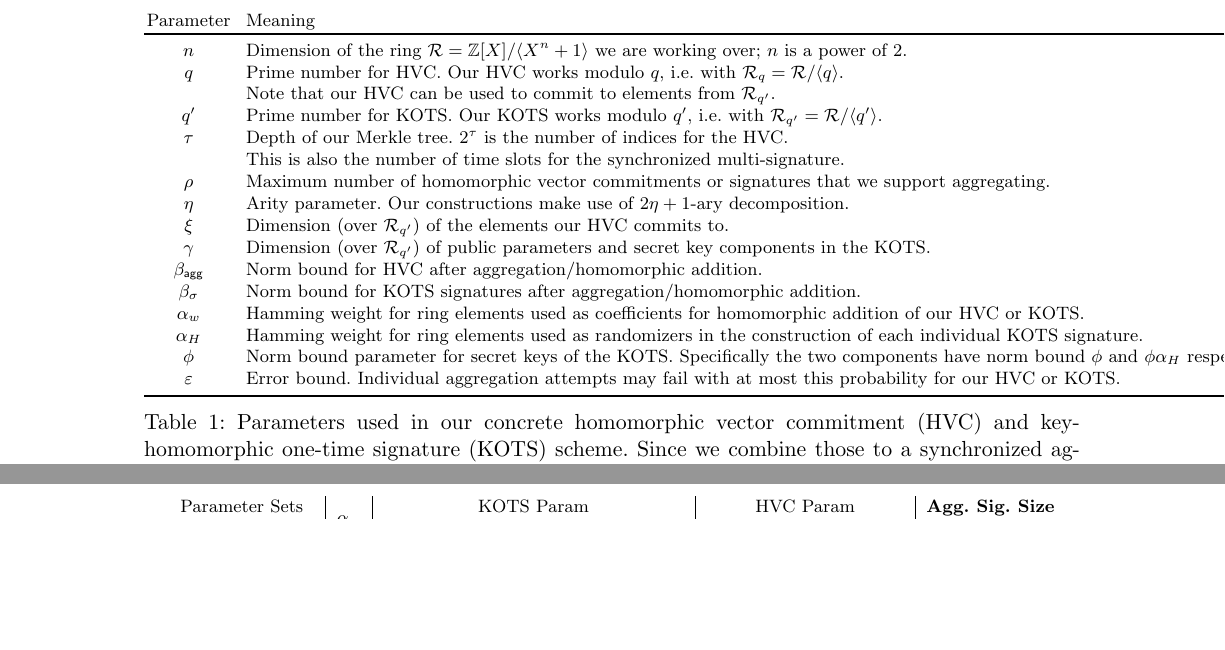
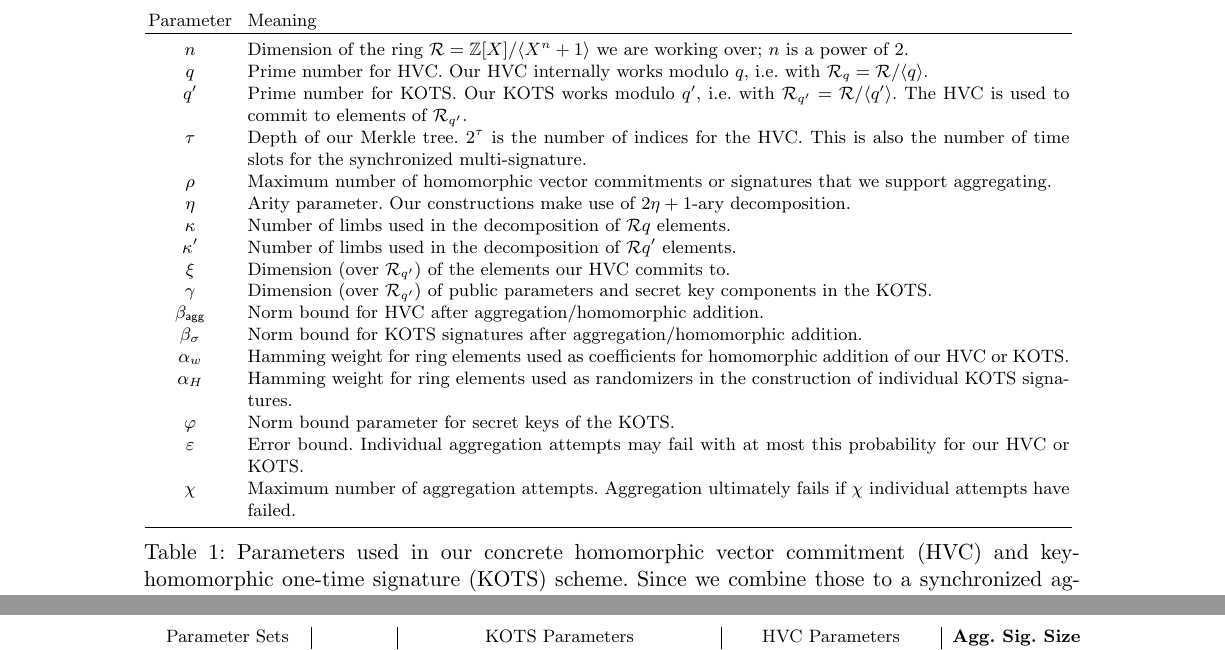
Before and after one commit to GottfriedHerold/Chipmunk, a LaTeX thesis (main.tex, which reads sections/appconstraints.tex, sections/prelim.tex): two parts of pages 8 and 38 of 38, joined at a grey line, cut so that both start at the same text, the shorter picture padded with empty space. Compiled offline with pdfLaTeX.

Commit message:
added missing parameters to tables.

```diff
--- a/sections/appconstraints.tex
+++ b/sections/appconstraints.tex
@@ -55,12 +55,12 @@ A selection of possible parameter choices is given in Table~\ref{tab:param}.
 
       \multicolumn{3}{c|}{Parameter Sets}
-      & \multirow{2}{*}{$\alpha_w$}
-      & \multicolumn{5}{c|}{KOTS Param}
-      & \multicolumn{3}{c|}{HVC Param}
+      & \multicolumn{2}{c|}{}
+      & \multicolumn{5}{c|}{KOTS Parameters}
+      & \multicolumn{3}{c|}{HVC Parameters}
       &  {\bf Agg. Sig. Size}\\%\cline{1-3}\cline{5-9}\cline{10-12}
 
       $\lambda$      & $\tau$
-      & \multicolumn{1}{c|}{$\rho$}&   &$\alpha_H$& $\varphi$
+      & \multicolumn{1}{c|}{$\rho$}& $\alpha_w$ & $\chi$  &$\alpha_H$& $\varphi$
       & $\gamma$                      & \multicolumn{1}{c}{$\beta_\sigma$}
       & \multicolumn{1}{c|}{$q'$}                     & $\eta$
       & $\bagg\quad$                  & \multicolumn{1}{c|}{$q$}
--- a/sections/prelim.tex
+++ b/sections/prelim.tex
@@ -132,14 +132,13 @@ Our concrete constructions depends on a significant number of tunable parameters
 
 \begin{table}
 \centering
-\begin{tabular}{c@{\hskip 2ex}l}
+\begin{tabular}{c@{\hskip 2ex}p{14.5cm}}
  Parameter & Meaning\\\toprule
  $n$ & Dimension of the ring $\ring = \defring$ we are working over; $n$ is a power of 2.\\
- $q$ & Prime number for HVC\eprint{s}. Our HVC\eprint{s} work\cameraready{s} modulo $q$, i.e. with $\ring_q = \ring/\langle q\rangle$.\\
-     & Note that our HVC\eprint{s} can be used to commit to elements from $\ring_{q'}$.\\
- $q'$ & Prime number for KOTS. Our KOTS works modulo $q'$, i.e. with $\ring_{q'} = \ring/\langle q'\rangle$.\\
- $\tau$ & Depth of our Merkle tree. $2^\tau$ is the number of indices for the HVC\eprint{s}.\\
- & This is also the number of time slots for the synchronized multi-signature.\\
+ $q$ & Prime number for HVC\eprint{s}. Our HVC\eprint{s} internally work\cameraready{s} modulo $q$, i.e. with $\ring_q = \ring/\langle q\rangle$.\\
+%     & Note that our HVC\eprint{s} can be used to commit to elements from $\ring_{q'}$.\\
+ $q'$ & Prime number for KOTS. Our KOTS works modulo $q'$, i.e. with $\ring_{q'} = \ring/\langle q'\rangle$. The HVC is used to commit to elements of $\ring_{q'}$.\\
+ $\tau$ & Depth of our Merkle tree. $2^\tau$ is the number of indices for the HVC\eprint{s}. This is also the number of time slots for the synchronized multi-signature.\\
 %  $\params$ & public parameters. \\
 %  $c$ & HVC commitment\\
 %  $d$ & HVC opening\\
@@ -154,6 +153,8 @@ Our concrete constructions depends on a significant number of tunable parameters
 %  $\limbs$ \\
 %  $\limbs$' &  \\
  $\eta$ & Arity parameter. Our constructions make use of $2\eta+1$-ary decomposition.\\
+ $\limbs$ & Number of limbs used in the decomposition of $\ring{q}$ elements.\\
+ $\limbs'$ & Number of limbs used in the decomposition of $\ring{q'}$ elements.\\
  $\xi$ & Dimension (over $\ring_{q'}$) of the elements our HVC\eprint{s} commit\cameraready{s} to.\\
 %       & When constructing the synchronized multi-signatures, $\xi = 2\otspkkeylen$.\\
  $\otspkkeylen$ & Dimension (over $\ring_{q'}$) of public parameters and secret key components in the KOTS.\\
@@ -161,9 +162,10 @@ Our concrete constructions depends on a significant number of tunable parameters
  $\bagg$ & Norm bound for HVC\eprint{s} after aggregation/homomorphic addition.\\
  $\beta_\sigma$ & Norm bound for KOTS signatures after aggregation/homomorphic addition.\\
  $\alpha_w$ & Hamming weight for ring elements used as coefficients for homomorphic addition of our HVC\eprint{s} or KOTS.\\
- $\alpha_H$ & Hamming weight for ring elements used as randomizers in the construction of each individual KOTS signature.\\
- $\phi$ & Norm bound parameter for secret keys of the KOTS. Specifically the two components have norm bound $\phi$ and $\phi\alpha_H$ respectively.\\
+ $\alpha_H$ & Hamming weight for ring elements used as randomizers in the construction of individual KOTS signatures.\\
+ $\varphi$ & Norm bound parameter for secret keys of the KOTS.\\
   $\errorbound$ & Error bound. Individual aggregation attempts may fail with at most this probability for our HVC\eprint{s} or KOTS.\\
+  $\chi$ & Maximum number of aggregation attempts. Aggregation ultimately fails if $\chi$ individual attempts have failed.\\
   \bottomrule
  %
 %  $\norm{.}$ & infinity-norm. For polynomials, we use monomial coordinates.\\
```
Also changed, not shown: sections/appconstraints.tex (38 more changed lines).
